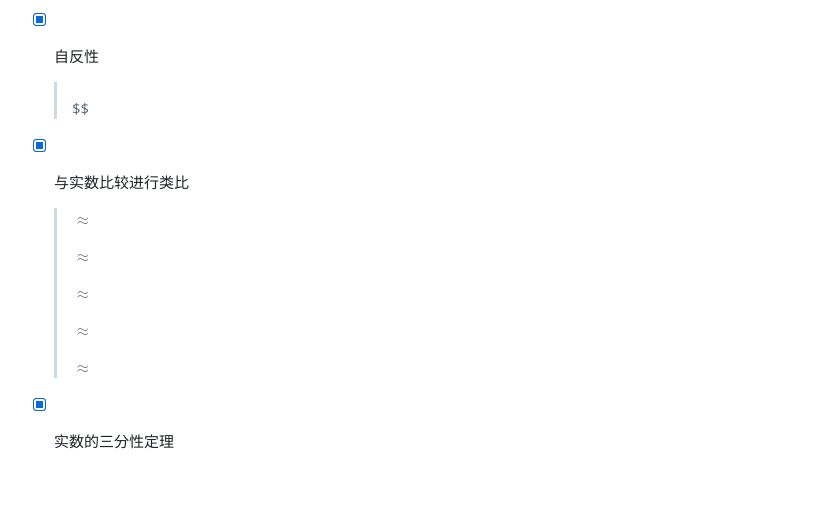
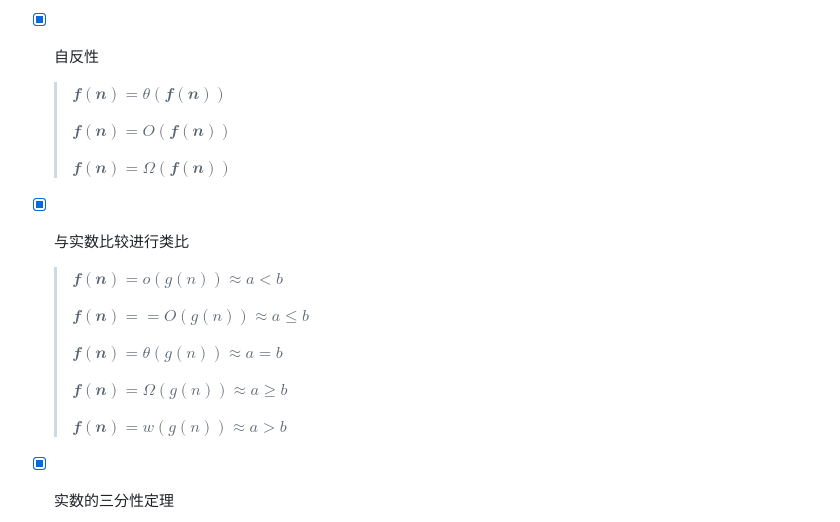
Before and after one commit to forget-eve/Algorithm-design-analysis, a Markdown page: README.md, the part around the change. GitHub-like rendering; blank space fills up the shorter version.

```diff
--- a/README.md
+++ b/README.md
@@ -467,22 +467,22 @@ $an^2+bn+c$ , $n^3$ , $n^{2.000001}$ , $n^2 \lg \lg \lg n$
   > $𝒇(𝒏)=\Omega (𝑔(𝑛)) \ if \ and \ only \ if \ 𝑔(𝑛)=O(𝑔(𝒏))$
 
 - [x] 自反性
-  > $$
+  > $𝒇(𝒏)=\theta (𝒇(𝒏))$
   >
-  > $$
+  > $𝒇(𝒏)=O(𝒇(𝒏))$
   >
-  > $$
+  > $𝒇(𝒏)=\Omega(𝒇(𝒏))$
 
 - [x] 与实数比较进行类比
-  > $\approx$
+  > $𝒇(𝒏)=o(𝑔(𝑛)) \approx a<b$
   >
-  > $\approx$
+  > $𝒇(𝒏)==O(𝑔(𝑛)) \approx a \leq b$
   >
-  > $\approx$
+  > $𝒇(𝒏)=\theta (𝑔(𝑛)) \approx a=b$
   >
-  > $\approx$
+  > $𝒇(𝒏)=\Omega(𝑔(𝑛)) \approx a \geq b$
   >
-  > $\approx$
+  > $𝒇(𝒏)=w(𝑔(𝑛)) \approx a > b$
 
 - [x] 实数的三分性定理
   > 任意两个实数 𝑎 和 𝑏, 它们的大小关系必然满足三种关系的其中之一: 𝑎 < 𝑏, 𝑎 = 𝑏 或𝑎 > 𝑏。
```
